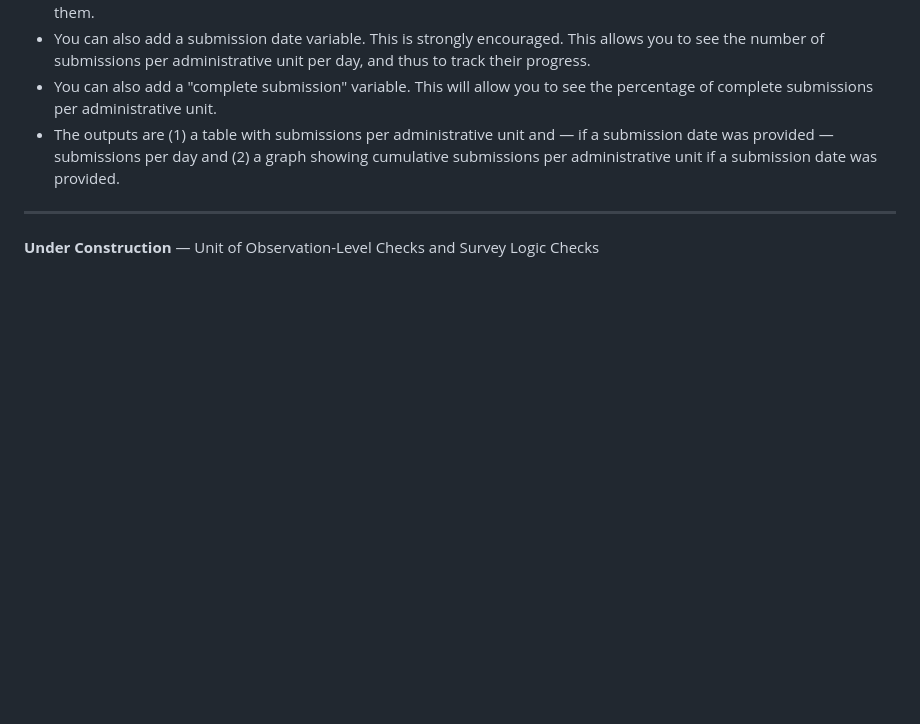
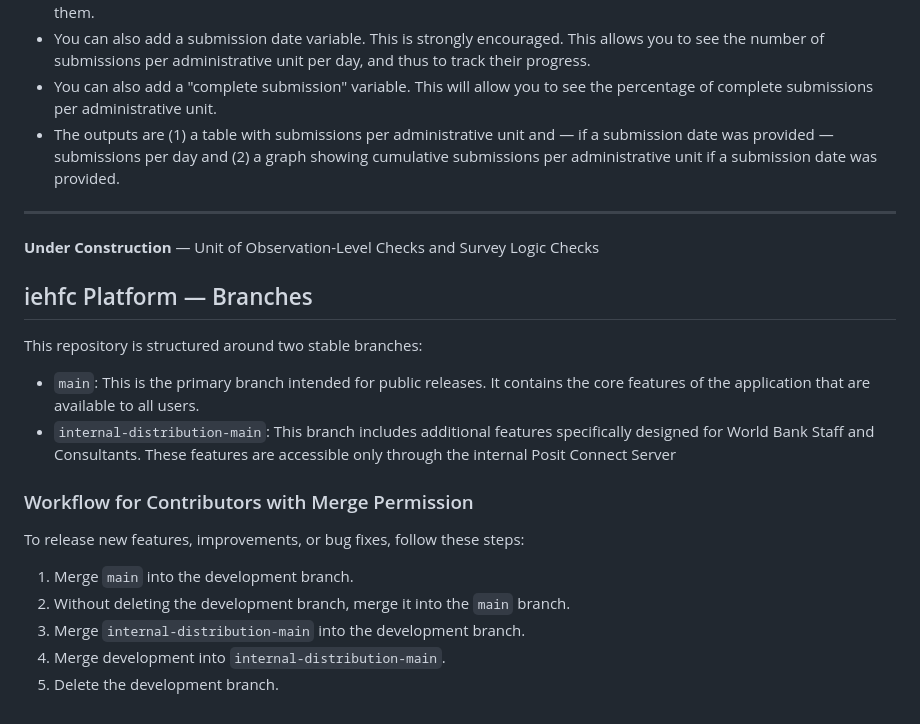
Before and after one commit to dime-worldbank/iehfc, a Markdown page: README.md, the part around the change. GitHub-like rendering; blank space fills up the shorter version.

```diff
--- a/README.md
+++ b/README.md
@@ -62,3 +62,21 @@ This is where you set up the content and parameters of the checks you want to ru
 
 ---
 **Under Construction** — Unit of Observation-Level Checks and Survey Logic Checks
+
+
+## iehfc Platform — Branches
+
+This repository is structured around two stable branches:
+
+- `main`: This is the primary branch intended for public releases. It contains the core features of the application that are available to all users.
+- `internal-distribution-main`: This branch includes additional features specifically designed for World Bank Staff and Consultants. These features are accessible only through the internal Posit Connect Server
+
+### Workflow for Contributors with Merge Permission
+
+To release new features, improvements, or bug fixes, follow these steps:
+
+1. Merge `main` into the development branch.
+2. Without deleting the development branch, merge it into the `main` branch.
+3. Merge `internal-distribution-main` into the development branch.
+4. Merge development into `internal-distribution-main`.
+5. Delete the development branch.
```
